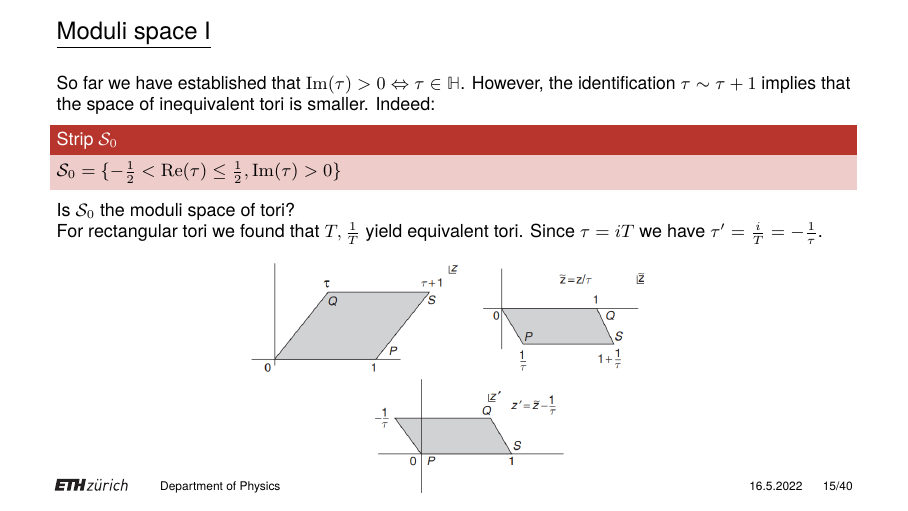
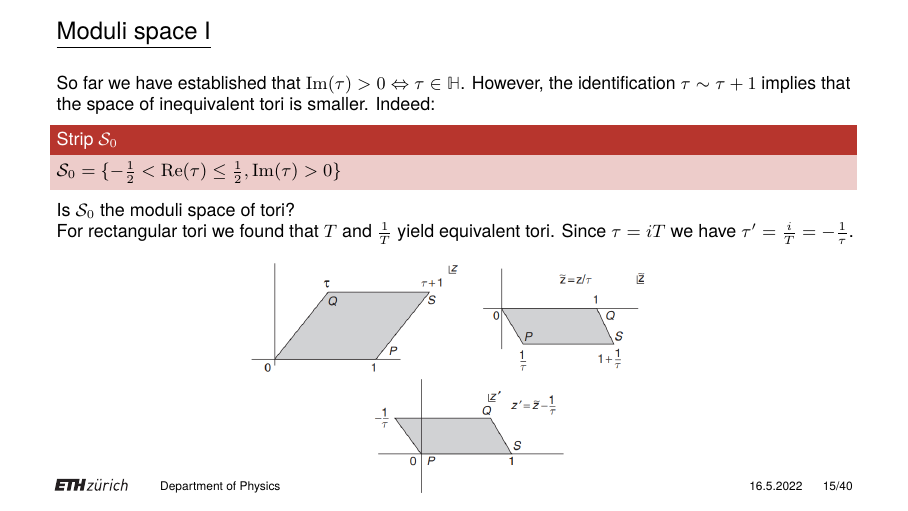
Before and after one commit to OTPS3141/ETH-pres, LaTeX slides (sample.tex): page 16 of 41. Compiled offline with pdfLaTeX.

Commit message:
update pres

```diff
--- a/sample.tex
+++ b/sample.tex
@@ -248,7 +248,7 @@
 	\end{block}
 	Is $\mathcal{S}_{0}$ the moduli space of tori?
 	\\
-	For rectangular tori we found that $T, \frac{1}{T}$ yield equivalent tori. Since $\tau = iT$ we have $\tau' = \frac{i}{T} = -\frac{1}{\tau}$.
+	For rectangular tori we found that $T$ and $\frac{1}{T}$ yield equivalent tori. Since $\tau = iT$ we have $\tau' = \frac{i}{T} = -\frac{1}{\tau}$.
 	\begin{figure}[htbp]
 		\centering
 		\includegraphics[width = 0.55\textwidth]{elements/s module trans.PNG}
```
Also changed, not shown: elements/one-loop open string.PNG, sample.pdf, sample.tex (2 more changed lines), 1 other file.
